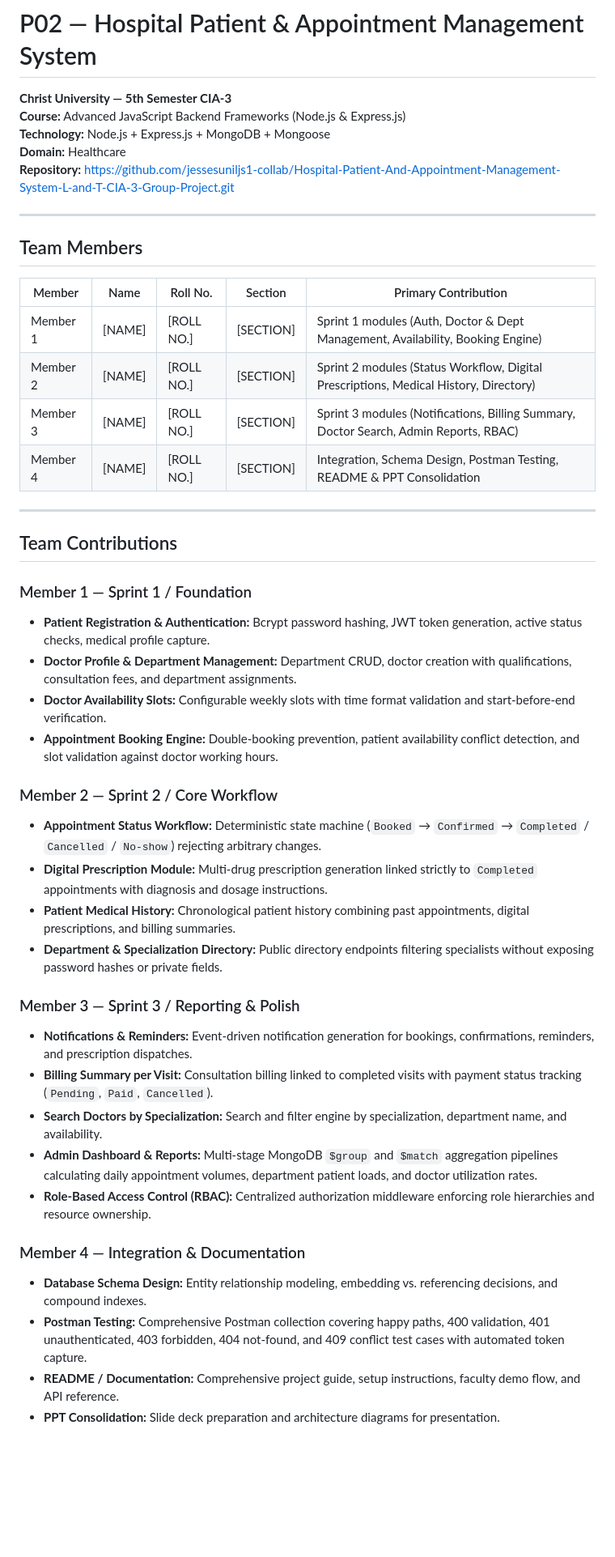
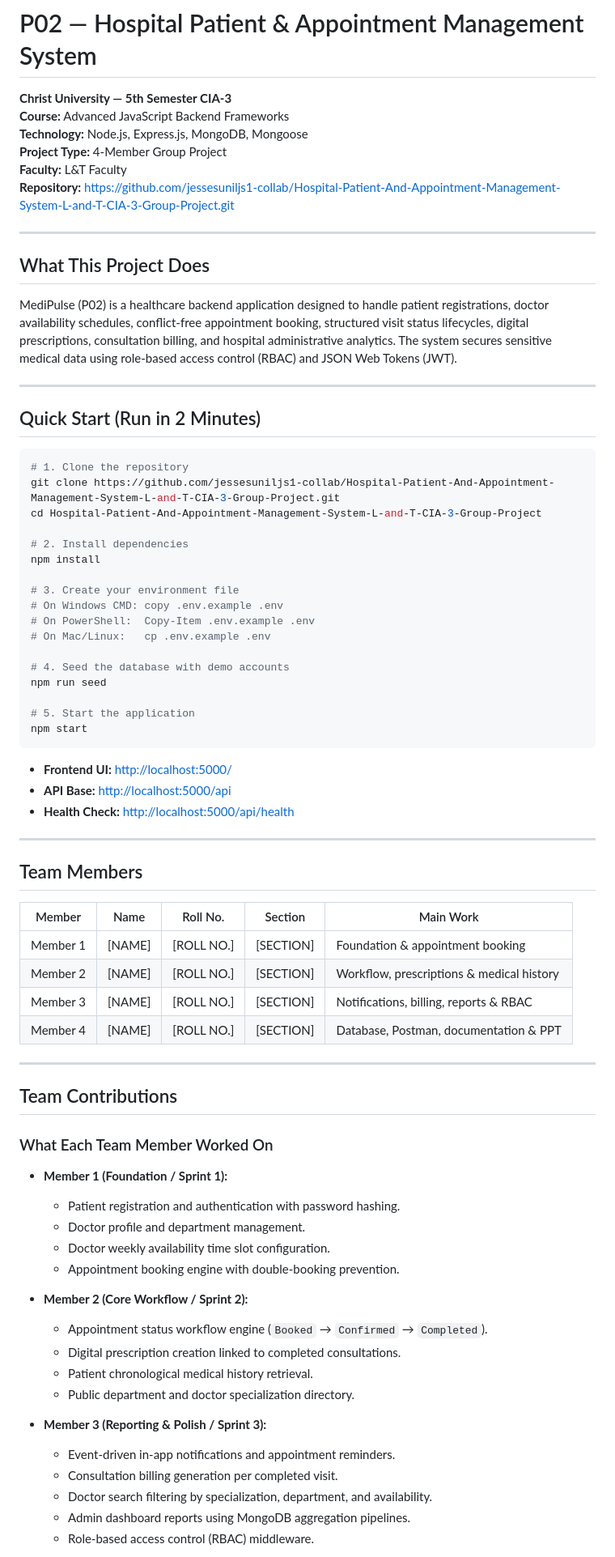
Before and after one commit to jessesuniljs1-collab/Hospital-Patient-And-Appointment-Management-System-L-and-T-Group-Project, a Markdown page: README.md, the part around one of its changes. Shown at 81% size. Drawn GitHub-style; blank space fills up the shorter version.

````diff
--- a/README.md
+++ b/README.md
@@ -1,48 +1,79 @@
 # P02 — Hospital Patient & Appointment Management System
 
 **Christ University — 5th Semester CIA-3**
-**Course:** Advanced JavaScript Backend Frameworks (Node.js & Express.js)
-**Technology:** Node.js + Express.js + MongoDB + Mongoose
-**Domain:** Healthcare
+**Course:** Advanced JavaScript Backend Frameworks
+**Technology:** Node.js, Express.js, MongoDB, Mongoose
+**Project Type:** 4-Member Group Project
+**Faculty:** L&T Faculty
 **Repository:** [https://github.com/jessesuniljs1-collab/Hospital-Patient-And-Appointment-Management-System-L-and-T-CIA-3-Group-Project.git](https://github.com/jessesuniljs1-collab/Hospital-Patient-And-Appointment-Management-System-L-and-T-CIA-3-Group-Project.git)
+
+---
+
+## What This Project Does
+
+MediPulse (P02) is a healthcare backend application designed to handle patient registrations, doctor availability schedules, conflict-free appointment booking, structured visit status lifecycles, digital prescriptions, consultation billing, and hospital administrative analytics. The system secures sensitive medical data using role-based access control (RBAC) and JSON Web Tokens (JWT).
+
+---
+
+## Quick Start (Run in 2 Minutes)
+
+```bash
+# 1. Clone the repository
+git clone https://github.com/jessesuniljs1-collab/Hospital-Patient-And-Appointment-Management-System-L-and-T-CIA-3-Group-Project.git
+cd Hospital-Patient-And-Appointment-Management-System-L-and-T-CIA-3-Group-Project
+
+# 2. Install dependencies
+npm install
+
+# 3. Create your environment file
+# On Windows CMD: copy .env.example .env
+# On PowerShell:  Copy-Item .env.example .env
+# On Mac/Linux:   cp .env.example .env
+
+# 4. Seed the database with demo accounts
+npm run seed
+
+# 5. Start the application
+npm start
+```
+
+* **Frontend UI:** [http://localhost:5000/](http://localhost:5000/)
+* **API Base:** [http://localhost:5000/api](http://localhost:5000/api)
+* **Health Check:** [http://localhost:5000/api/health](http://localhost:5000/api/health)
 
 ---
 
 ## Team Members
 
-| Member | Name | Roll No. | Section | Primary Contribution |
+| Member | Name | Roll No. | Section | Main Work |
 |---|---|---|---|---|
-| Member 1 | [NAME] | [ROLL NO.] | [SECTION] | Sprint 1 modules (Auth, Doctor & Dept Management, Availability, Booking Engine) |
-| Member 2 | [NAME] | [ROLL NO.] | [SECTION] | Sprint 2 modules (Status Workflow, Digital Prescriptions, Medical History, Directory) |
-| Member 3 | [NAME] | [ROLL NO.] | [SECTION] | Sprint 3 modules (Notifications, Billing Summary, Doctor Search, Admin Reports, RBAC) |
-| Member 4 | [NAME] | [ROLL NO.] | [SECTION] | Integration, Schema Design, Postman Testing, README & PPT Consolidation |
+| Member 1 | [NAME] | [ROLL NO.] | [SECTION] | Foundation & appointment booking |
+| Member 2 | [NAME] | [ROLL NO.] | [SECTION] | Workflow, prescriptions & medical history |
+| Member 3 | [NAME] | [ROLL NO.] | [SECTION] | Notifications, billing, reports & RBAC |
+| Member 4 | [NAME] | [ROLL NO.] | [SECTION] | Database, Postman, documentation & PPT |
 
 ---
 
 ## Team Contributions
 
-### Member 1 — Sprint 1 / Foundation
-* **Patient Registration & Authentication:** Bcrypt password hashing, JWT token generation, active status checks, medical profile capture.
-* **Doctor Profile & Department Management:** Department CRUD, doctor creation with qualifications, consultation fees, and department assignments.
-* **Doctor Availability Slots:** Configurable weekly slots with time format validation and start-before-end verification.
-* **Appointment Booking Engine:** Double-booking prevention, patient availability conflict detection, and slot validation against doctor working hours.
+### What Each Team Member Worked On
 
-### Member 2 — Sprint 2 / Core Workflow
-* **Appointment Status Workflow:** Deterministic state machine (`Booked` → `Confirmed` → `Completed` / `Cancelled` / `No-show`) rejecting arbitrary changes.
-* **Digital Prescription Module:** Multi-drug prescription generation linked strictly to `Completed` appointments with diagnosis and dosage instructions.
-* **Patient Medical History:** Chronological patient history combining past appointments, digital prescriptions, and billing summaries.
-* **Department & Specialization Directory:** Public directory endpoints filtering specialists without exposing password hashes or private fields.
+* **Member 1 (Foundation / Sprint 1):**
+  * Patient registration and authentication with password hashing.
+  * Doctor profile and department management.
+  * Doctor weekly availability time slot configuration.
+  * Appointment booking engine with double-booking prevention.
 
-### Member 3 — Sprint 3 / Reporting & Polish
-* **Notifications & Reminders:** Event-driven notification generation for bookings, confirmations, reminders, and prescription dispatches.
-* **Billing Summary per Visit:** Consultation billing linked to completed visits with payment status tracking (`Pending`, `Paid`, `Cancelled`).
-* **Search Doctors by Specialization:** Search and filter engine by specialization, department name, and availability.
-* **Admin Dashboard & Reports:** Multi-stage MongoDB `$group` and `$match` aggregation pipelines calculating daily appointment volumes, department patient loads, and doctor utilization rates.
-* **Role-Based Access Control (RBAC):** Centralized authorization middleware enforcing role hierarchies and resource ownership.
+* **Member 2 (Core Workflow / Sprint 2):**
+  * Appointment status workflow engine (`Booked` → `Confirmed` → `Completed`).
+  * Digital prescription creation linked to completed consultations.
+  * Patient chronological medical history retrieval.
+  * Public department and doctor specialization directory.
 
-### Member 4 — Integration & Documentation
-* **Database Schema Design:** Entity relationship modeling, embedding vs. referencing decisions, and compound indexes.
-* **Postman Testing:** Comprehensive Postman collection covering happy paths, 400 validation, 401 unauthenticated, 403 forbidden, 404 not-found, and 409 conflict test cases with automated token capture.
-* **README / Documentation:** Comprehensive project guide, setup instructions, faculty demo flow, and API reference.
-* **PPT Consolidation:** Slide deck preparation and architecture diagrams for presentation.
+* **Member 3 (Reporting & Polish / Sprint 3):**
+  * Event-driven in-app notifications and appointment reminders.
+  * Consultation billing generation per completed visit.
+  * Doctor search filtering by specialization, department, and availability.
+  * Admin dashboard reports using MongoDB aggregation pipelines.
+  * Role-based access control (RBAC) middleware.
 
````
Also changed, not shown: other parts of README.md (+320 -335 lines).
